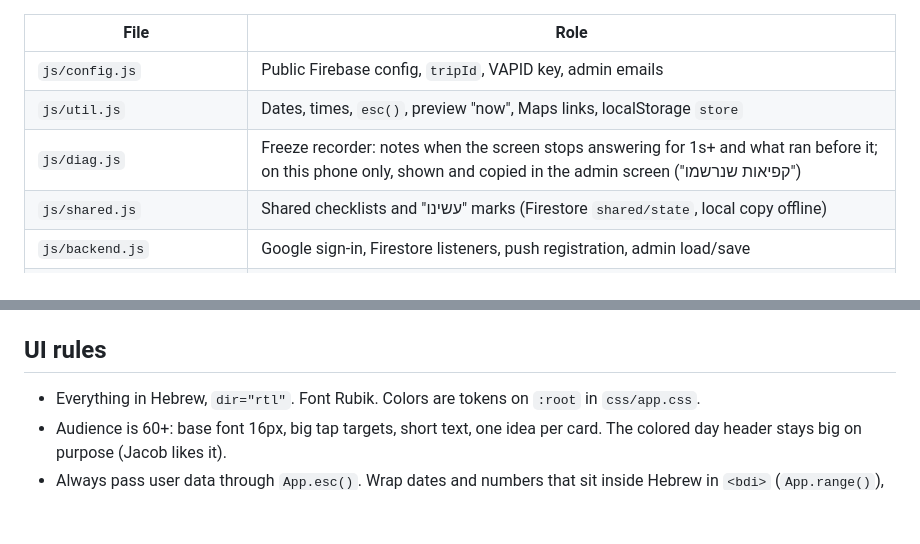
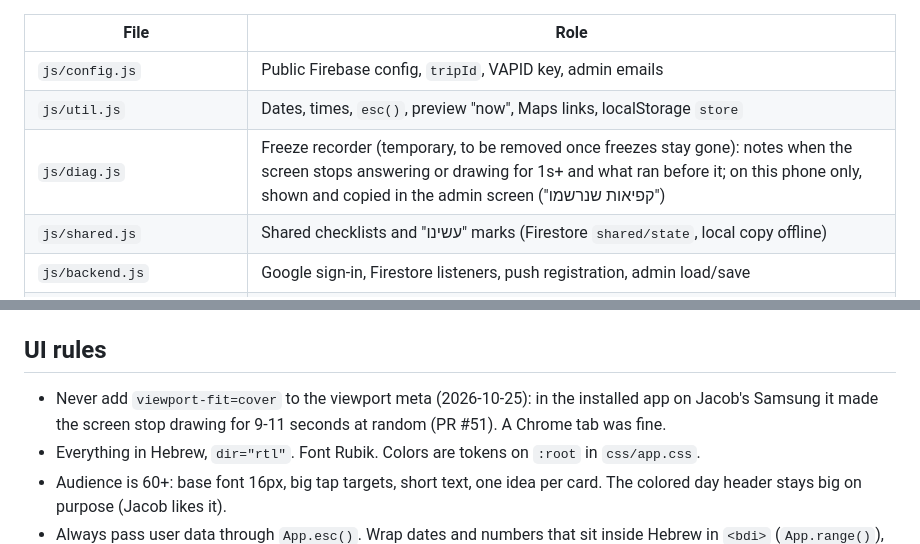
Before and after one commit to kobi2132/philippines-trip, a Markdown page: CLAUDE.md, 2 parts joined by grey strips. GitHub-like rendering; blank space fills up the shorter version.

Commit message:
CLAUDE.md: never add viewport-fit=cover; the freeze recorder is temporary (#52)
Claude-Session: https://claude.ai/code/session_01BXVwvrBQpSfTgi5MpRM5pQ

Co-authored-by: Claude <noreply@anthropic.com>

```diff
--- a/CLAUDE.md
+++ b/CLAUDE.md
@@ -26,7 +26,7 @@ The repo is **public**: never commit personal trip data (bookings, phone numbers
 | --- | --- |
 | `js/config.js` | Public Firebase config, `tripId`, VAPID key, admin emails |
 | `js/util.js` | Dates, times, `esc()`, preview "now", Maps links, localStorage `store` |
-| `js/diag.js` | Freeze recorder: notes when the screen stops answering for 1s+ and what ran before it; on this phone only, shown and copied in the admin screen ("קפיאות שנרשמו") |
+| `js/diag.js` | Freeze recorder (temporary, to be removed once freezes stay gone): notes when the screen stops answering or drawing for 1s+ and what ran before it; on this phone only, shown and copied in the admin screen ("קפיאות שנרשמו") |
 | `js/shared.js` | Shared checklists and "עשינו" marks (Firestore `shared/state`, local copy offline) |
 | `js/backend.js` | Google sign-in, Firestore listeners, push registration, admin load/save |
 | `js/trip.js` | Questions about the data: phase, tonight's hotel, flights on a day, airport-by time |
@@ -70,6 +70,7 @@ The repo is **public**: never commit personal trip data (bookings, phone numbers
 
 ## UI rules
 
+- Never add `viewport-fit=cover` to the viewport meta (2026-10-25): in the installed app on Jacob's Samsung it made the screen stop drawing for 9-11 seconds at random (PR #51). A Chrome tab was fine.
 - Everything in Hebrew, `dir="rtl"`. Font Rubik. Colors are tokens on `:root` in `css/app.css`.
 - Audience is 60+: base font 16px, big tap targets, short text, one idea per card. The colored day header stays big on purpose (Jacob likes it).
 - Always pass user data through `App.esc()`. Wrap dates and numbers that sit inside Hebrew in `<bdi>` (`App.range()`), and keep Latin codes (flight numbers, bookings, phones) `dir="ltr"`, or they flip.
```
